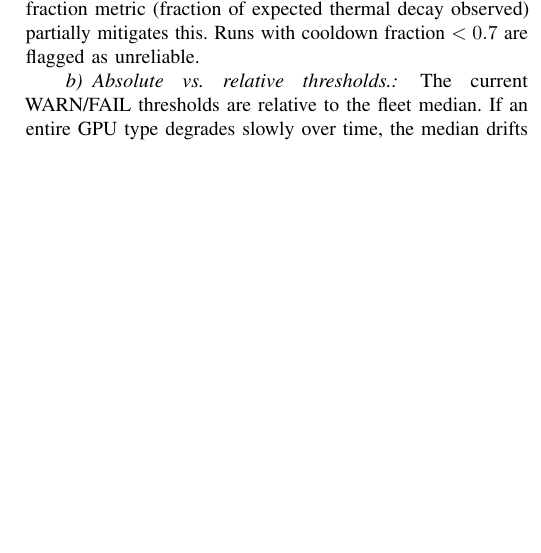
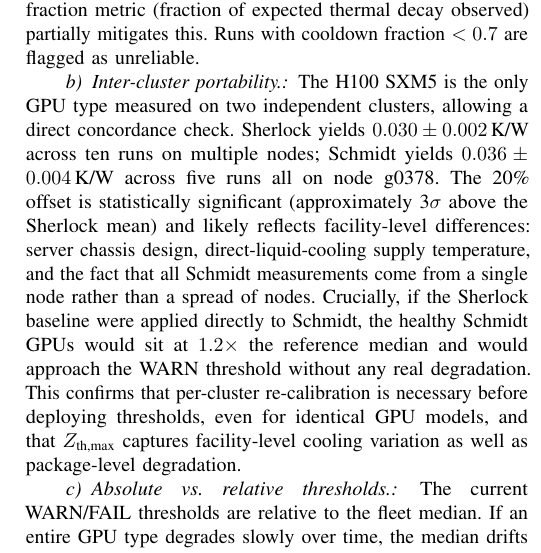
Before and after one commit to sonnetx/sf-paper, a LaTeX paper (sf_paper.tex): part of one column of page 6 of 7, cut so that both start at the same text, the shorter picture padded with empty space. Compiled offline with pdfLaTeX.

Commit message:
discussion: add inter-cluster portability paragraph on H100 20% offset

```diff
--- a/sf_paper.tex
+++ b/sf_paper.tex
@@ -654,6 +654,26 @@ The cooldown fraction metric (fraction of expected thermal decay
 observed) partially mitigates this. Runs with cooldown fraction
 $< 0.7$ are flagged as unreliable.
 
+\paragraph{Inter-cluster portability.}
+The H100~SXM5 is the only GPU type measured on two independent
+clusters, allowing a direct concordance check.
+Sherlock yields $0.030 \pm 0.002$\,K/W across ten runs on multiple
+nodes; Schmidt yields $0.036 \pm 0.004$\,K/W across five runs all on
+node~g0378.
+The 20\% offset is statistically significant (approximately 3$\sigma$
+above the Sherlock mean) and likely reflects facility-level
+differences: server chassis design, direct-liquid-cooling supply
+temperature, and the fact that all Schmidt measurements come from a
+single node rather than a spread of nodes.
+Crucially, if the Sherlock baseline were applied directly to Schmidt,
+the healthy Schmidt GPUs would sit at $1.2\times$ the reference
+median and would approach the WARN threshold without any real
+degradation.
+This confirms that per-cluster re-calibration is necessary before
+deploying thresholds, even for identical GPU models, and that
+$Z_\text{th,max}$ captures facility-level cooling variation as well
+as package-level degradation.
+
 \paragraph{Absolute vs.\ relative thresholds.}
 The current WARN/FAIL thresholds are relative to the fleet median.
 If an entire GPU type degrades slowly over time, the median drifts
```
Also changed, not shown: sf_paper.pdf.
